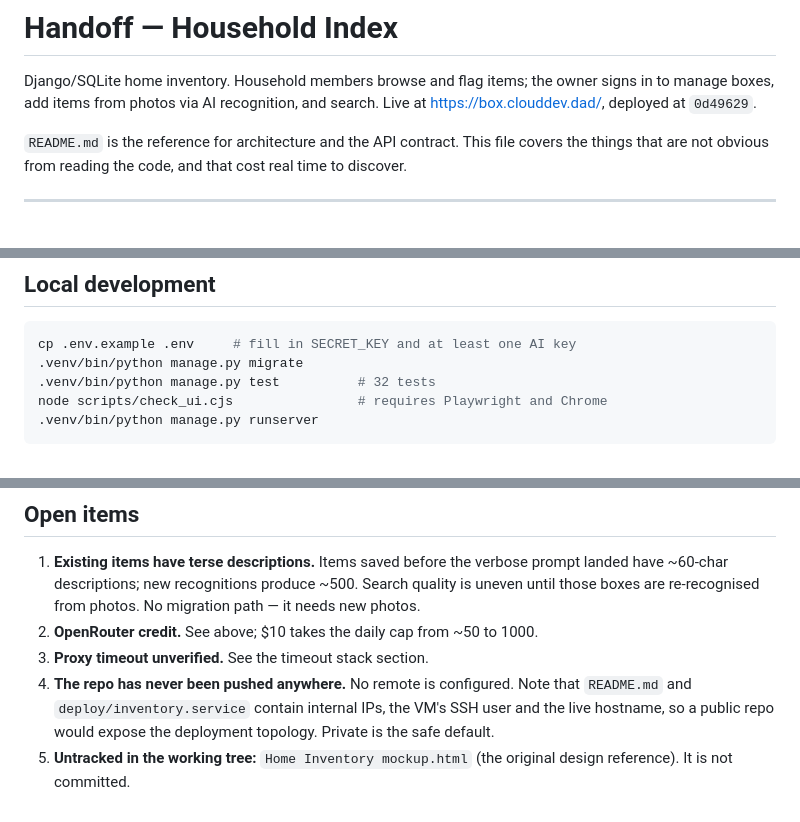
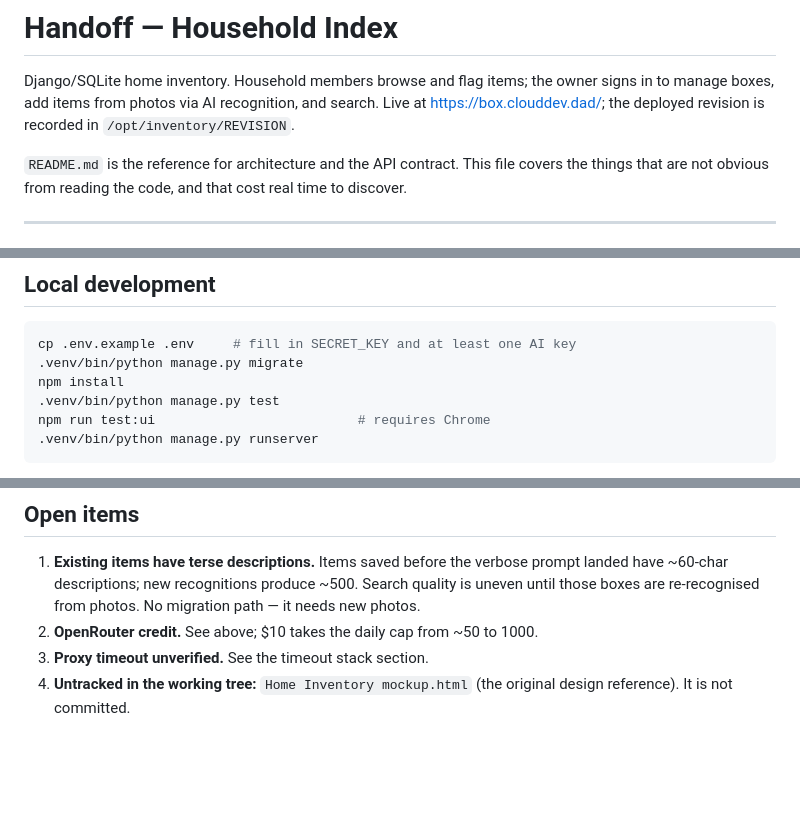
Before and after one commit to Penguin0011/shelfmate, a Markdown page: handoff.md, 3 parts joined by grey strips. Drawn GitHub-style; blank space fills up the shorter version.

Commit message:
docs: remove stale deployment state
Point operators to the VM revision file, document the reproducible UI test command, and remove obsolete repository status claims.

````diff
--- a/handoff.md
+++ b/handoff.md
@@ -2,7 +2,7 @@
 
 Django/SQLite home inventory. Household members browse and flag items; the owner signs in to
 manage boxes, add items from photos via AI recognition, and search. Live at
-<https://box.clouddev.dad/>, deployed at `0d49629`.
+<https://box.clouddev.dad/>; the deployed revision is recorded in `/opt/inventory/REVISION`.
 
 `README.md` is the reference for architecture and the API contract. This file covers the things
 that are not obvious from reading the code, and that cost real time to discover.
@@ -207,8 +207,9 @@ takes the write lock at `BEGIN` and serialises concurrent batches instead.
 ```sh
 cp .env.example .env     # fill in SECRET_KEY and at least one AI key
 .venv/bin/python manage.py migrate
-.venv/bin/python manage.py test          # 32 tests
-node scripts/check_ui.cjs                # requires Playwright and Chrome
+npm install
+.venv/bin/python manage.py test
+npm run test:ui                          # requires Chrome
 .venv/bin/python manage.py runserver
 ```
 
@@ -229,8 +230,5 @@ Never commit `.env`, `data/`, or photos.
    boxes are re-recognised from photos. No migration path — it needs new photos.
 2. **OpenRouter credit.** See above; $10 takes the daily cap from ~50 to 1000.
 3. **Proxy timeout unverified.** See the timeout stack section.
-4. **The repo has never been pushed anywhere.** No remote is configured. Note that `README.md` and
-   `deploy/inventory.service` contain internal IPs, the VM's SSH user and the live hostname, so a
-   public repo would expose the deployment topology. Private is the safe default.
-5. **Untracked in the working tree:** `Home Inventory mockup.html` (the original design reference).
+4. **Untracked in the working tree:** `Home Inventory mockup.html` (the original design reference).
    It is not committed.
````
